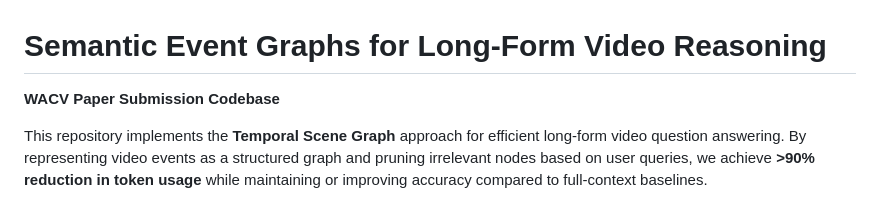
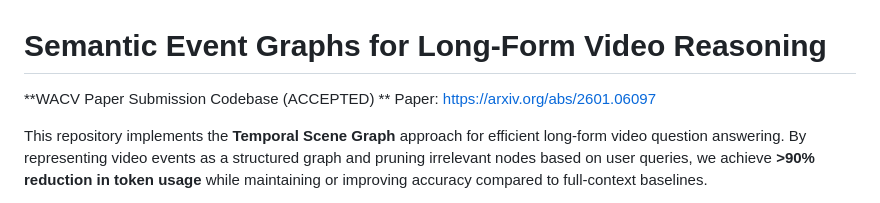
Before and after one commit to Ardbiu/Semantic-Event-Graphs-for-Long-Video, a Markdown page: README.md, the part around the change. Drawn GitHub-style.

Commit message:
Update README to reflect paper acceptance

```diff
--- a/README.md
+++ b/README.md
@@ -1,6 +1,7 @@
 # Semantic Event Graphs for Long-Form Video Reasoning
 
-**WACV Paper Submission Codebase**
+**WACV Paper Submission Codebase (ACCEPTED) **
+Paper: https://arxiv.org/abs/2601.06097
 
 This repository implements the **Temporal Scene Graph** approach for efficient long-form video question answering. By representing video events as a structured graph and pruning irrelevant nodes based on user queries, we achieve **>90% reduction in token usage** while maintaining or improving accuracy compared to full-context baselines.
 
```
